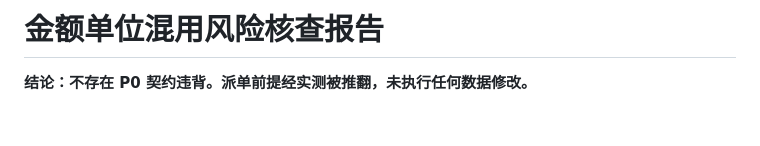
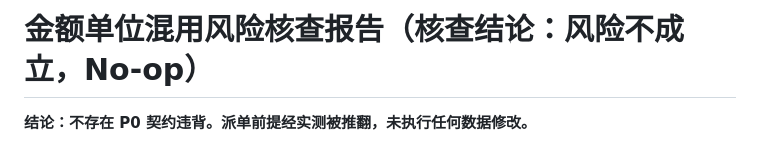
Before and after one commit to whm122835893/zhenhaiQZ, a Markdown page: docs/admin/PRICE_UNIT_AUDIT.md, the part around the change. Rendered like a GitHub page; blank space fills up the shorter version.

Commit message:
改名消歧：PRICE_UNIT_FIX -> PRICE_UNIT_AUDIT
原文件名暗示「已修复金额单位问题」，实际结论是「核查后判定风险不成立、No-op」。
文件名与内容相反会让后来者以为存在过一个已修复的缺陷。
标题同步标注核查结论。

```diff
--- a/docs/admin/PRICE_UNIT_FIX.md
+++ b/docs/admin/PRICE_UNIT_AUDIT.md
@@ -1,4 +1,4 @@
-# 金额单位混用风险核查报告
+# 金额单位混用风险核查报告（核查结论：风险不成立，No-op）
 
 **结论：不存在 P0 契约违背。派单前提经实测被推翻，未执行任何数据修改。**
 
```
